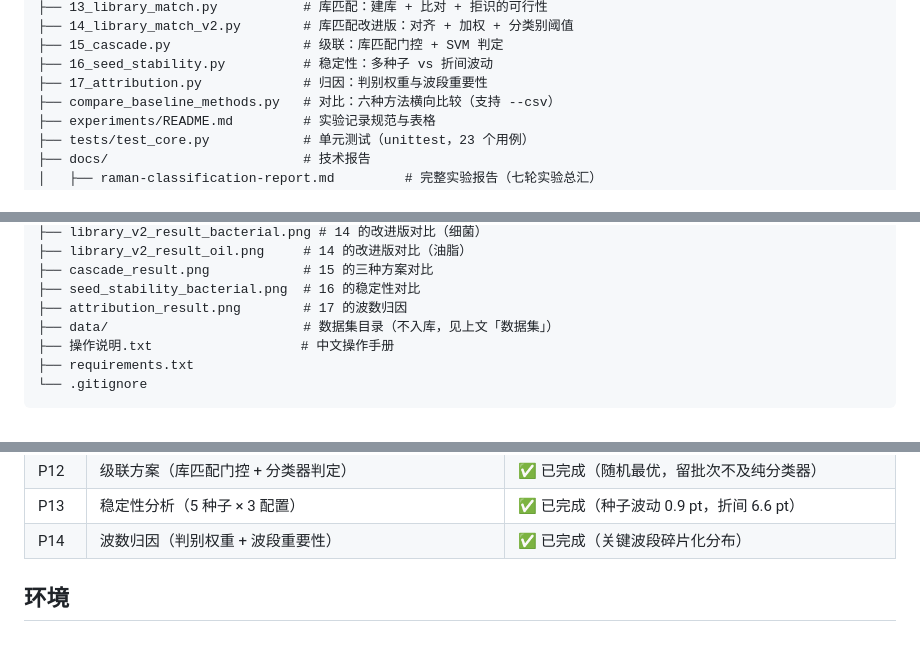
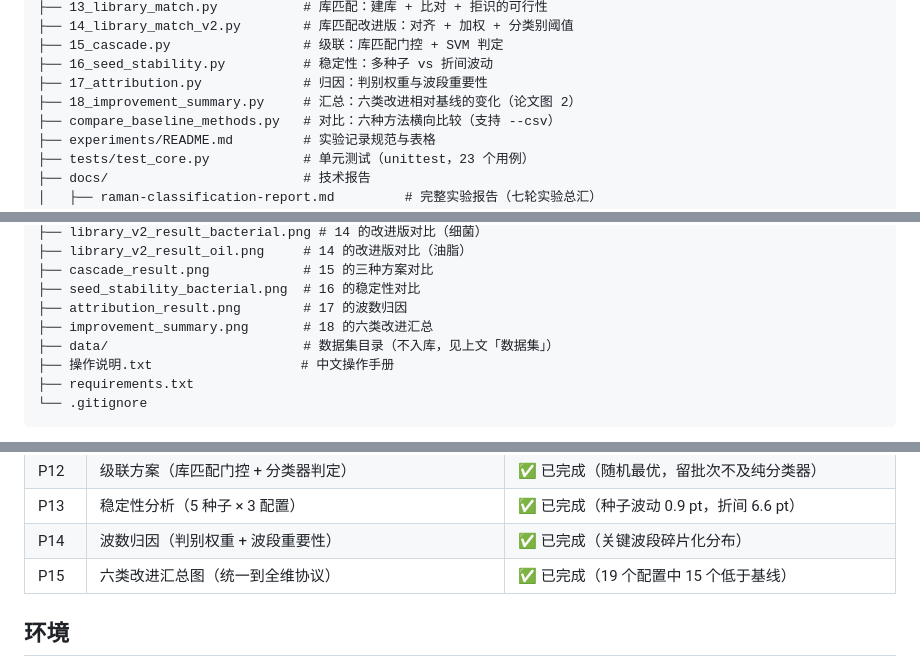
Before and after one commit to Zlp2514/Raman_forRecognition, a Markdown page: README.md, 3 parts joined by grey strips. Rendered like a GitHub page.

```diff
--- a/README.md
+++ b/README.md
@@ -554,6 +554,7 @@ Raman_forRecognition/
 ├── 15_cascade.py                 # 级联：库匹配门控 + SVM 判定
 ├── 16_seed_stability.py          # 稳定性：多种子 vs 折间波动
 ├── 17_attribution.py             # 归因：判别权重与波段重要性
+├── 18_improvement_summary.py     # 汇总：六类改进相对基线的变化（论文图 2）
 ├── compare_baseline_methods.py   # 对比：六种方法横向比较（支持 --csv）
 ├── experiments/README.md         # 实验记录规范与表格
 ├── tests/test_core.py            # 单元测试（unittest，23 个用例）
@@ -580,6 +581,7 @@ Raman_forRecognition/
 ├── cascade_result.png            # 15 的三种方案对比
 ├── seed_stability_bacterial.png  # 16 的稳定性对比
 ├── attribution_result.png        # 17 的波数归因
+├── improvement_summary.png       # 18 的六类改进汇总
 ├── data/                         # 数据集目录（不入库，见上文「数据集」）
 ├── 操作说明.txt                   # 中文操作手册
 ├── requirements.txt
@@ -627,6 +629,7 @@ print("负值比例:", spec.negative_ratio())
 | P12 | 级联方案（库匹配门控 + 分类器判定） | ✅ 已完成（随机最优，留批次不及纯分类器） |
 | P13 | 稳定性分析（5 种子 × 3 配置） | ✅ 已完成（种子波动 0.9 pt，折间 6.6 pt） |
 | P14 | 波数归因（判别权重 + 波段重要性） | ✅ 已完成（关键波段碎片化分布） |
+| P15 | 六类改进汇总图（统一到全维协议） | ✅ 已完成（19 个配置中 15 个低于基线） |
 
 ## 环境
 
```
Also changed, not shown: experiments/2026-11-19-p15-improvement-summary.md (added, +70 -0 lines), improvement_summary.png (added), 2 other files.
